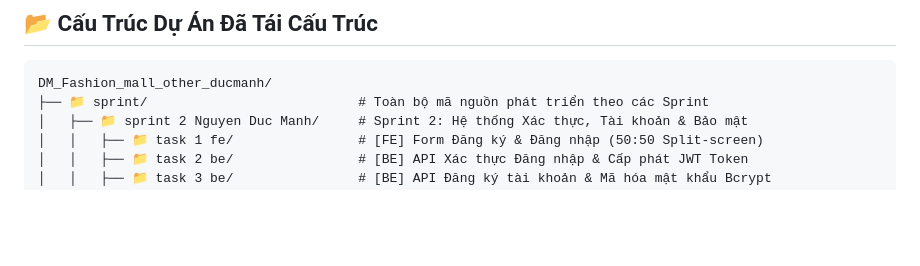
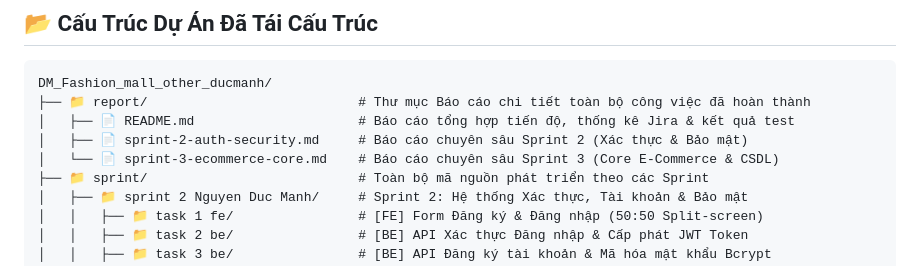
Before and after one commit to ducmanh-jr/Fashion_mall, a Markdown page: README.md, the part around the change. GitHub-like rendering; blank space fills up the shorter version.

Commit message:
docs: cập nhật cây thư mục có chứa folder report trong README

````diff
--- a/README.md
+++ b/README.md
@@ -21,6 +21,10 @@ Dự án được xây dựng theo mô hình phát triển **Agile/Scrum**, phâ
 
 ```text
 DM_Fashion_mall_other_ducmanh/
+├── 📁 report/                           # Thư mục Báo cáo chi tiết toàn bộ công việc đã hoàn thành
+│   ├── 📄 README.md                     # Báo cáo tổng hợp tiến độ, thống kê Jira & kết quả test
+│   ├── 📄 sprint-2-auth-security.md     # Báo cáo chuyên sâu Sprint 2 (Xác thực & Bảo mật)
+│   └── 📄 sprint-3-ecommerce-core.md    # Báo cáo chuyên sâu Sprint 3 (Core E-Commerce & CSDL)
 ├── 📁 sprint/                           # Toàn bộ mã nguồn phát triển theo các Sprint
 │   ├── 📁 sprint 2 Nguyen Duc Manh/     # Sprint 2: Hệ thống Xác thực, Tài khoản & Bảo mật
 │   │   ├── 📁 task 1 fe/                # [FE] Form Đăng ký & Đăng nhập (50:50 Split-screen)
````
